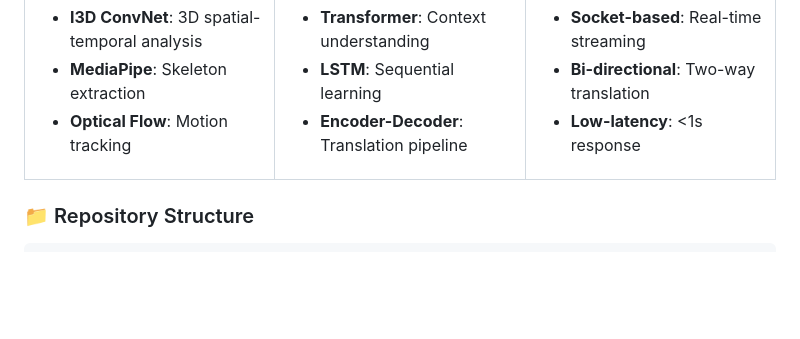
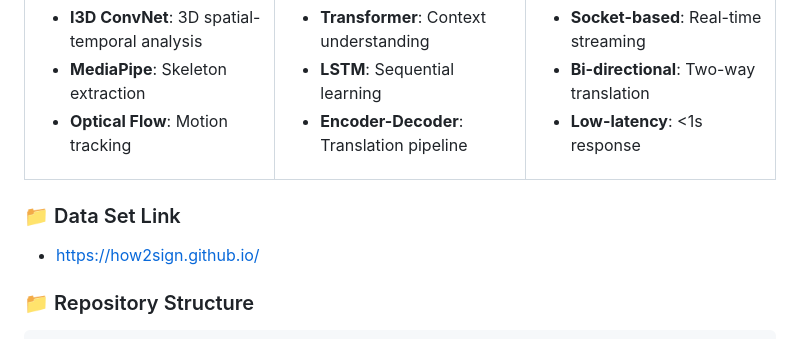
Before and after one commit to PramodGunarathna/assistive-sign-language-converter, a Markdown page: README.md, the part around the change. Rendered like a GitHub page; blank space fills up the shorter version.

Commit message:
Add data set link to README
Added a link to the data set in the README.

````diff
--- a/README.md
+++ b/README.md
@@ -205,6 +205,11 @@ python test_connection.py
 </tr>
 </table>
 
+### 📁 Data Set Link
+
+- https://how2sign.github.io/
+
+
 ### 📁 Repository Structure
 
 ```
````
